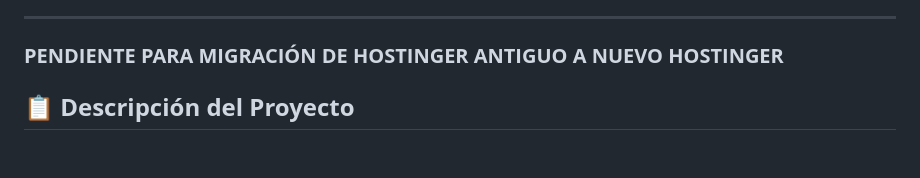
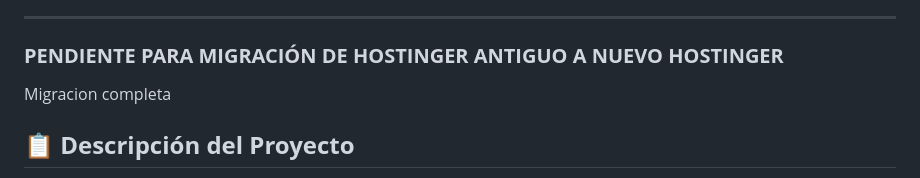
Before and after one commit to santiagoarbelaezc/Plaxtilineas, a Markdown page: README.md, the part around the change. Drawn GitHub-style; blank space fills up the shorter version.

```diff
--- a/README.md
+++ b/README.md
@@ -14,6 +14,7 @@
 ---
 
 ### **PENDIENTE PARA MIGRACIÓN DE HOSTINGER ANTIGUO A NUEVO HOSTINGER**
+Migracion completa
 
 ## 📋 **Descripción del Proyecto**
 
```
